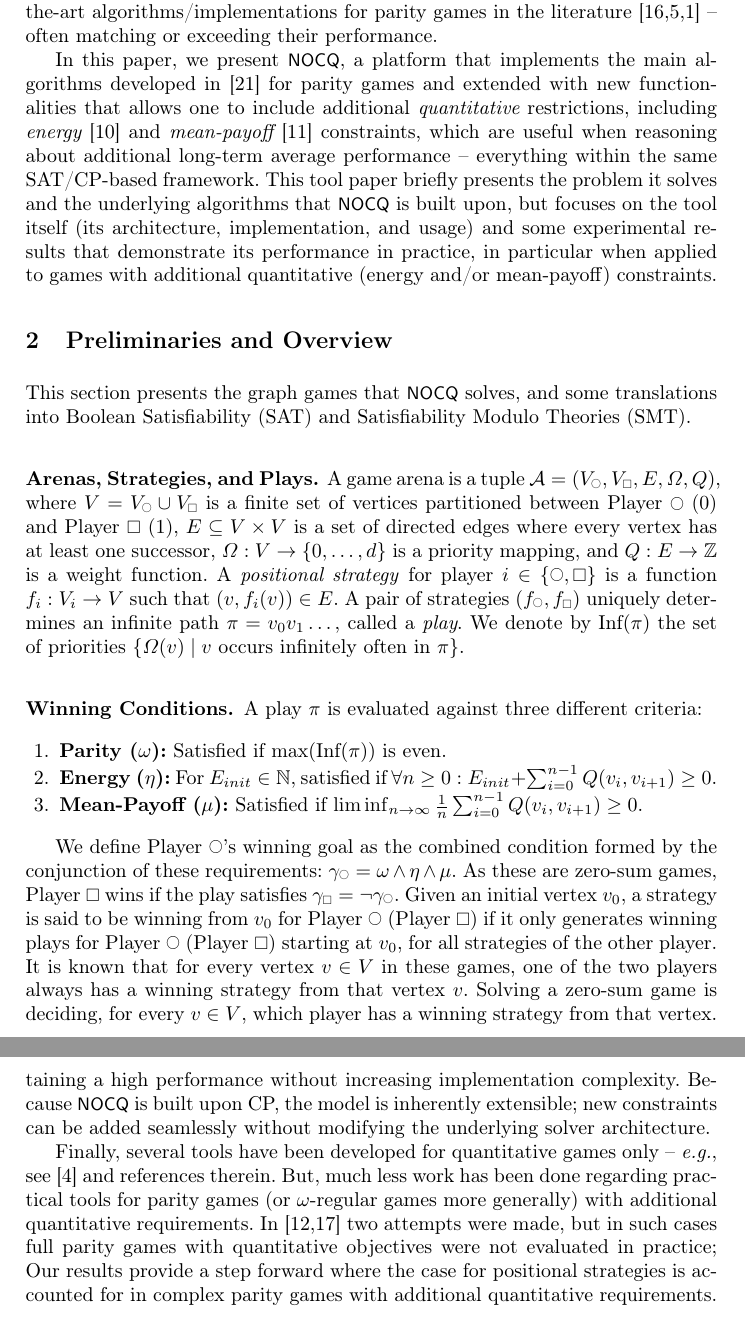
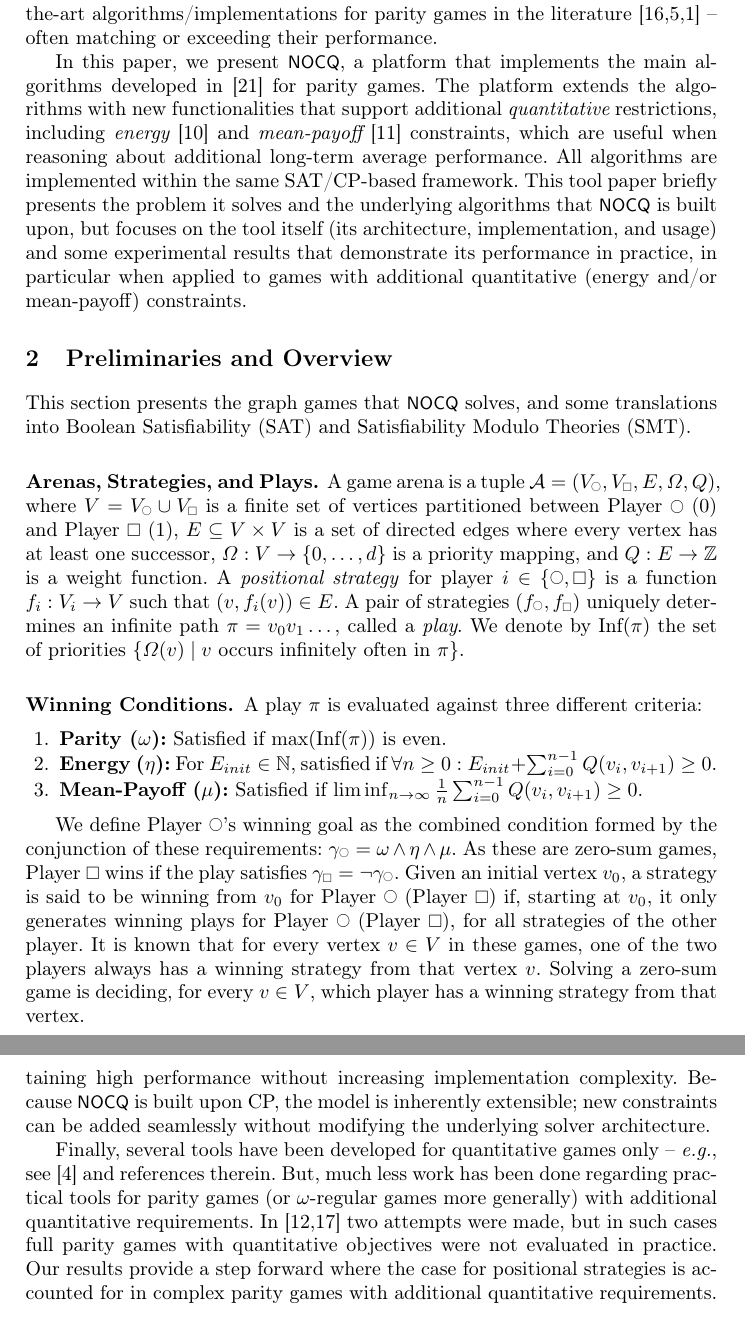
Before and after one commit to GonzaloHernandez/latex, a LaTeX thesis (Paper2026 - ATVA/paper.tex): two parts of pages 2 and 12 of 14, joined at a grey line, cut so that both start at the same text. Compiled offline with pdfLaTeX.

Commit message:
Corrections by Guido

```diff
--- a/Paper2026 - ATVA/paper.tex
+++ b/Paper2026 - ATVA/paper.tex
@@ -98,7 +98,7 @@ One such approach involves reducing the solution of a parity game to the solutio
 %This idea has a lot of potential given the advances in SAT-solving technology, but, as we will show later, it suffers from poor scalability due to the large size of the generated CNF formula for a given game.
 We further developed this idea in~\cite{Hernandez:2026:noc}, introducing a novel CP-based algorithm which performs several orders of magnitude better than any other previous CP-based approach, and very competitively against the state-of-the-art algorithms/implementations for parity games in the literature~\cite{vanDijk:2018,Benerecetti:2025,Aggarwal:2023} -- often matching or exceeding their performance.
 
-In this paper, we present \nocq, a platform that implements the main algorithms developed in~\cite{Hernandez:2026:noc} for parity games and extended with new functionalities that allows one to include additional {\em quantitative} restrictions, including {\em energy}~\cite{ChatterjeeD12} and {\em mean-payoff}~\cite{ChatterjeeHS17} constraints, which are useful when reasoning about additional long-term average performance -- everything within the same SAT/CP-based framework. This tool paper briefly presents the problem it solves and the underlying algorithms that \nocq is built upon, but focuses on the tool itself (its architecture, implementation, and usage) and some experimental results that demonstrate its performance in practice, in particular when applied to games with additional quantitative (energy and/or mean-payoff) constraints.
+In this paper, we present \nocq, a platform that implements the main algorithms developed in~\cite{Hernandez:2026:noc} for parity games. The platform extends the algorithms with new functionalities that support additional {\em quantitative} restrictions, including {\em energy}~\cite{ChatterjeeD12} and {\em mean-payoff}~\cite{ChatterjeeHS17} constraints, which are useful when reasoning about additional long-term average performance. All algorithms are implemented within the same SAT/CP-based framework. This tool paper briefly presents the problem it solves and the underlying algorithms that \nocq is built upon, but focuses on the tool itself (its architecture, implementation, and usage) and some experimental results that demonstrate its performance in practice, in particular when applied to games with additional quantitative (energy and/or mean-payoff) constraints.
 
 \section{Preliminaries and Overview}
 
@@ -123,7 +123,7 @@ A play $\pi$ is evaluated against three different criteria:
 We define Player \even's winning goal as the combined condition formed by the conjunction of these requirements:
 $\gamma_{\subeven} = \omega \wedge \eta \wedge \mu$. As these are zero-sum games, Player \odd wins if the play satisfies $\gamma_{\subodd} = \neg \gamma_{\subeven}$.
 %
-Given an initial vertex $v_0$, a strategy is said to be winning from $v_0$ for Player~$\even$ (Player~$\odd$) if it only generates winning plays for Player~$\even$ (Player~$\odd$) starting at $v_0$, for all strategies of the other player. It is known that for every vertex~$v\in V$ in these games, one of the two players always has a winning strategy from that vertex~$v$. Solving a zero-sum game is deciding, for every~$v\in V$, which player has a winning strategy from that vertex.
+Given an initial vertex $v_0$, a strategy is said to be winning from $v_0$ for Player~$\even$ (Player~$\odd$) if, starting at $v_0$, it only generates winning plays for Player~$\even$ (Player~$\odd$), for all strategies of the other player. It is known that for every vertex~$v\in V$ in these games, one of the two players always has a winning strategy from that vertex~$v$. Solving a zero-sum game is deciding, for every~$v\in V$, which player has a winning strategy from that vertex.
 
 \subsubsection{SMT/SAT Encodings.}\label{sec:satencoding}
 
@@ -550,13 +550,13 @@ To evaluate these conditions, we enriched the existing benchmarks with random ed
 
 \section{Conclusions and Related Work}
 
-As demonstrated by our experimental evaluation, \nocq is an efficient toolchain that leverages a constraint-based approach to solve games on graphs with performance competitive with state-of-the-art algorithms used in formal verification to solve parity games. A key advantage of \nocq lies in its ability to solve parity games combined with energy and mean-payoff conditions simultaneously, maintaining a high performance without increasing implementation complexity.
+As demonstrated by our experimental evaluation, \nocq is an efficient toolchain that leverages a constraint-based approach to solve games on graphs with performance competitive with state-of-the-art algorithms used in formal verification to solve parity games. A key advantage of \nocq lies in its ability to solve parity games combined with energy and mean-payoff conditions simultaneously, maintaining high performance without increasing implementation complexity.
 %
 Because \nocq is built upon CP, the model is inherently extensible; new constraints can be added seamlessly without modifying the underlying solver architecture.
 
 Finally, several tools have been developed for quantitative games only -- {\em e.g.}, see~\cite{BenerecettiDM24} and references therein. But, much less work has been done regarding practical tools for parity games (or $\omega$-regular games more generally) with additional quantitative requirements.
 %
-In~\cite{ChatterjeeHJS11,DziadekFS25} two attempts were made, but in such cases full parity games with quantitative objectives were not evaluated in practice; Our results provide a step forward where the case for positional strategies is accounted for in complex parity games with additional quantitative requirements.
+In~\cite{ChatterjeeHJS11,DziadekFS25} two attempts were made, but in such cases full parity games with quantitative objectives were not evaluated in practice. Our results provide a step forward where the case for positional strategies is accounted for in complex parity games with additional quantitative requirements.
 
 %Of relevance, we mention QUASY~\cite{ChatterjeeHJS11}, which uses mean-payoff parity games but for synthesis; and~\cite{DziadekFS25} which implements some algorithms for $\omega$-regular energy games, but where the parity acceptance condition is not evaluated.
 
```
Also changed, not shown: Paper2026 - ATVA/paper.tex (6 more changed lines).
